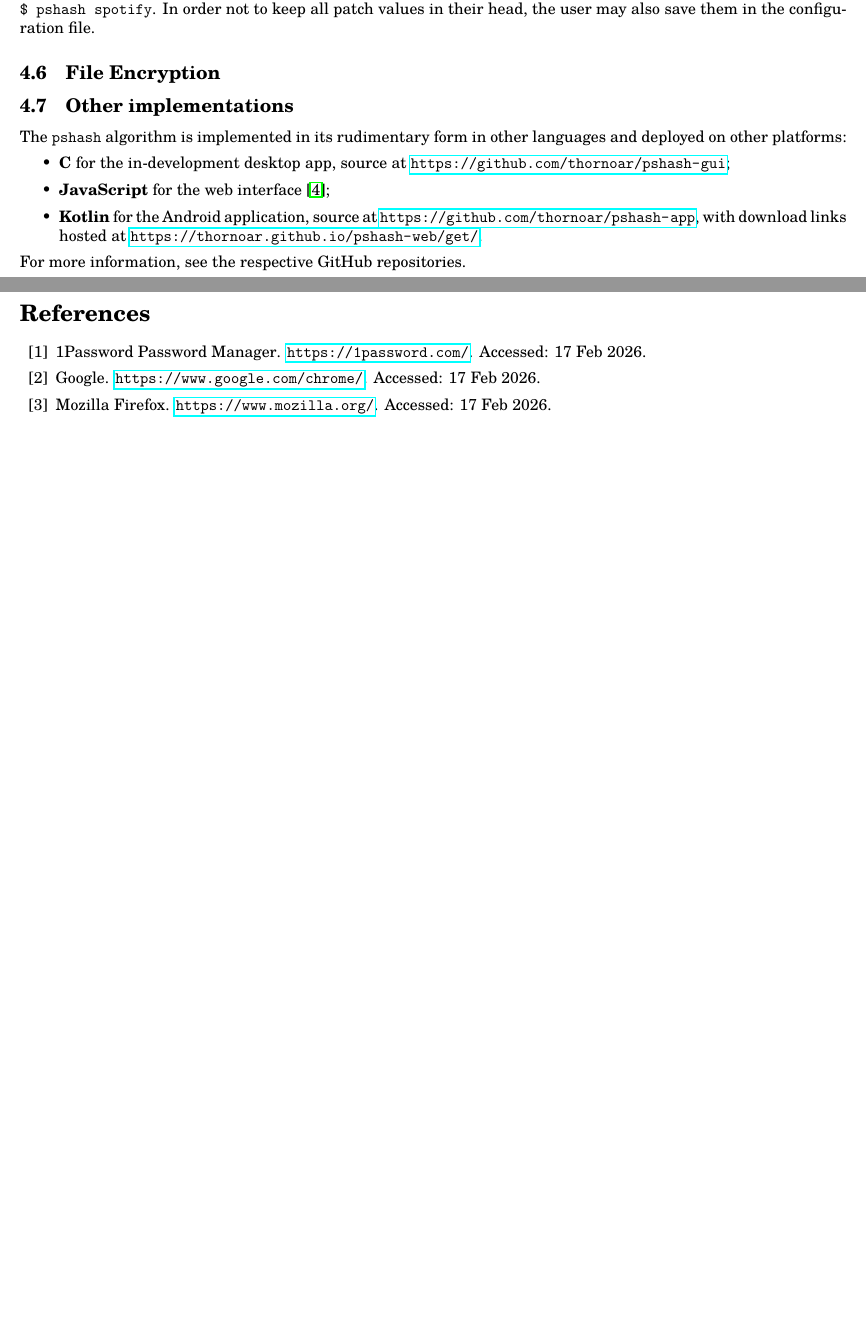
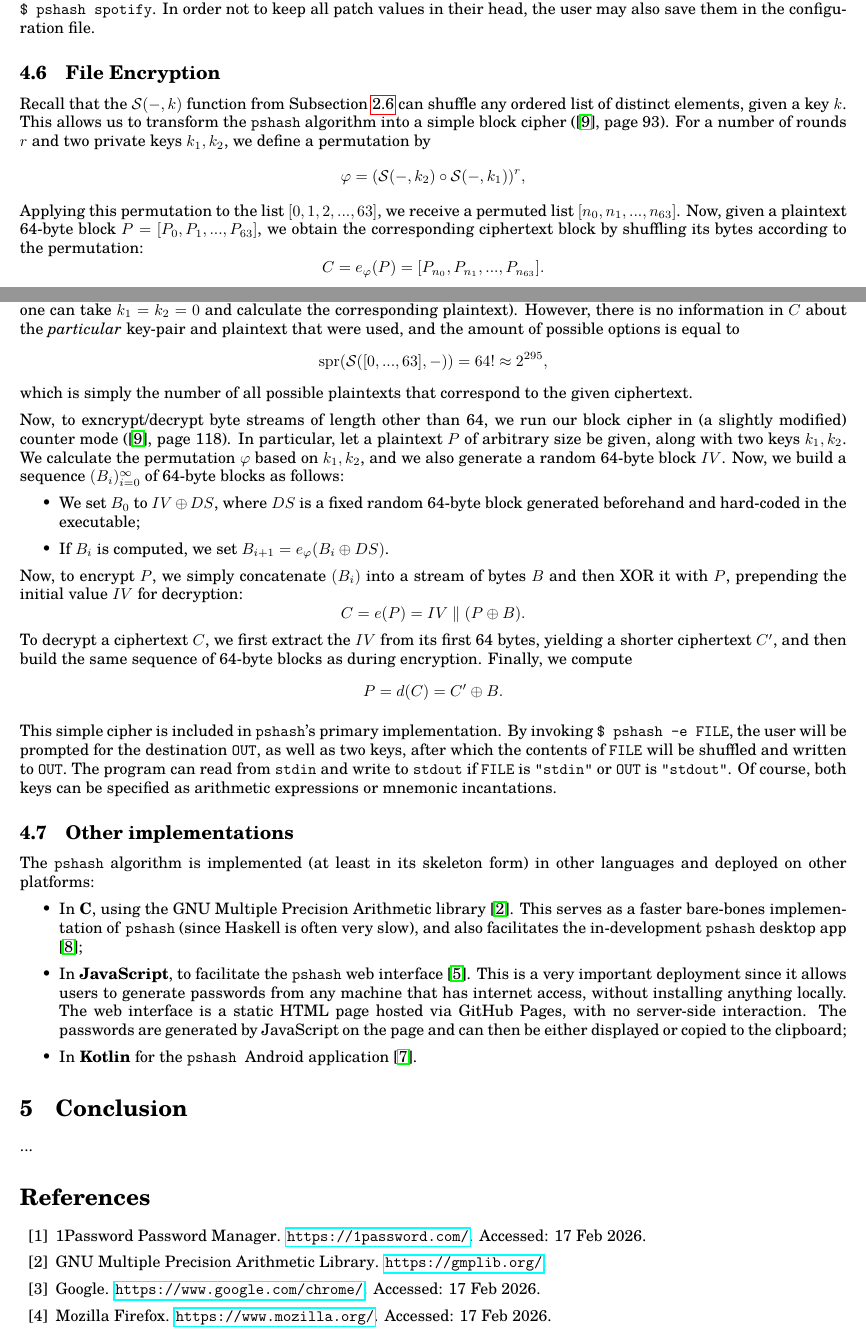
Before and after one commit to thornoar/pshash, a LaTeX document (paper/main.tex): two parts of pages 11 and 12 of 12 before the commit and two parts of pages 11 and 12 of 13 after it, joined at a grey line, cut so that both start at the same text, the shorter picture padded with empty space. Compiled offline with pdfLaTeX.

Commit message:
writing the paper

```diff
--- a/paper/main.tex
+++ b/paper/main.tex
@@ -594,17 +594,53 @@ This way, a user who needs a new password for, say, \verb|spotify|, can invoke \
 
 \subsection{File Encryption}
 
+Recall that the $\s(-, k)$ function from Subsection \ref{subv} can shuffle any ordered list of distinct elements, given a key $k$. This allows us to transform the \texttt{pshash} algorithm into a simple block cipher (\cite{serious}, page 93). For a number of rounds $r$ and two private keys $k_1, k_2$, we define a permutation by
+\[
+  \varphi = (\s(-, k_2) \circ \s(-, k_1))^r,
+\]
+Applying this permutation to the list $[0, 1, 2, ..., 63]$, we receive a permuted list $[n_0, n_1, ..., n_{63}]$. Now, given a plaintext 64-byte block $P = [P_0, P_1, ..., P_{63}]$, we obtain the corresponding ciphertext block by shuffling its bytes according to the permutation:
+\[
+  C = e_\varphi (P) = [P_{n_0}, P_{n_1}, ..., P_{n_{63}}].
+\]
+To decrypt $C$, it suffices to invert the permutation $\varphi$ and repeat the same procedure, i.e. $P = e_{\varphi^{-1}} (C)$.
+
+As before, the security of this cipher does not correspond to the conventional notion. Given a ciphertext block $C$, one can easily generate a pair of keys and a plaintext block that will produce $C$ under the above procedure (for example, one can take $k_1 = k_2 = 0$ and calculate the corresponding plaintext). However, there is no information in $C$ about the \emph{particular} key-pair and plaintext that were used, and the amount of possible options is equal to
+\[
+  \spr{\s([0,...,63], -)} = 64! \approx 2^{295},
+\]
+which is simply the number of all possible plaintexts that correspond to the given ciphertext.
+
+Now, to exncrypt/decrypt byte streams of length other than 64, we run our block cipher in (a slightly modified) counter mode (\cite{serious}, page 118). In particular, let a plaintext $P$ of arbitrary size be given, along with two keys $k_1, k_2$. We calculate the permutation $\varphi$ based on $k_1, k_2$, and we also generate a random 64-byte block $IV$. Now, we build a sequence $(B_i)_{i = 0}^\infty$ of 64-byte blocks as follows:
+\begin{itemize}
+  \item We set $B_0$ to $IV \oplus DS$, where $DS$ is a fixed random 64-byte block generated beforehand and hard-coded in the executable;
+  \item If $B_i$ is computed, we set $B_{i+1} = e_\varphi (B_i \oplus DS)$.
+\end{itemize}
+Now, to encrypt $P$, we simply concatenate $(B_i)$ into a stream of bytes $B$ and then XOR it with $P$, prepending the initial value $IV$ for decryption:
+\[
+  C = e(P) = IV \parallel (P \oplus B).
+\]
+To decrypt a ciphertext $C$, we first extract the $IV$ from its first 64 bytes, yielding a shorter ciphertext $C'$, and then build the same sequence of 64-byte blocks as during encryption. Finally, we compute
+\[
+  P = d(C) = C' \oplus B.
+\]
+
+This simple cipher is included in \texttt{pshash}'s primary implementation. By invoking \verb|$ pshash -e FILE|, the user will be prompted for the destination \verb|OUT|, as well as two keys, after which the contents of \verb|FILE| will be shuffled and written to \verb|OUT|. The program can read from \texttt{stdin} and write to \texttt{stdout} if \verb|FILE| is \verb|"stdin"| or \verb|OUT| is \verb|"stdout"|. Of course, both keys can be specified as arithmetic expressions or mnemonic incantations.
+
 \subsection{Other implementations}
 
-The \texttt{pshash} algorithm is implemented in its rudimentary form in other languages and deployed on other platforms:
+The \texttt{pshash} algorithm is implemented (at least in its skeleton form) in other languages and deployed on other platforms:
 
 \begin{itemize}
-  \item \textbf{C} for the in-development desktop app, source at \url{https://github.com/thornoar/pshash-gui};
-  \item \textbf{JavaScript} for the web interface \cite{pshash};
-  \item \textbf{Kotlin} for the Android application, source at \url{https://github.com/thornoar/pshash-app}, with download links hosted at \url{https://thornoar.github.io/pshash-web/get/}.
+  \item In \textbf{C}, using the GNU Multiple Precision Arithmetic library \cite{gmp}. This serves as a faster bare-bones implementation of \texttt{pshash} (since Haskell is often very slow), and also facilitates the in-development \texttt{pshash} desktop app \cite{pshash-gui-src};
+
+  \item In \textbf{JavaScript}, to facilitate the \texttt{pshash} web interface \cite{pshash}. This is a very important deployment since it allows users to generate passwords from any machine that has internet access, without installing anything locally. The web interface is a static HTML page hosted via GitHub Pages, with no server-side interaction. The passwords are generated by JavaScript on the page and can then be either displayed or copied to the clipboard;
+
+  \item In \textbf{Kotlin} for the \texttt{pshash }Android application \cite{pshash-app-src}.
 \end{itemize}
 
-For more information, see the respective GitHub repositories.
+\section{Conclusion}
+
+...
 
 \bibliographystyle{abbrv}
 \bibliography{main}
```
Also changed, not shown: paper/main.bib (+18 -0 lines), paper/.aux/main.bbl, paper/main.pdf, paper/main.tex (8 more changed lines), 7 other files.
